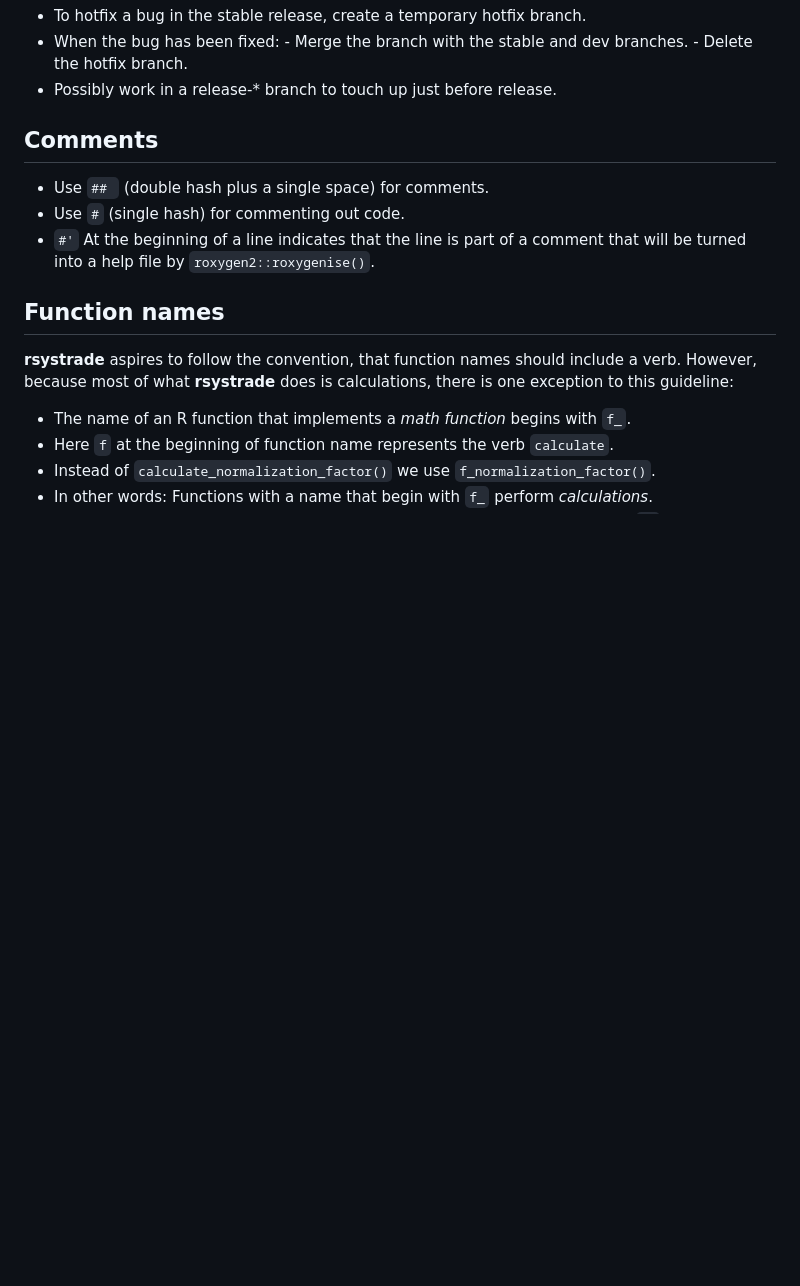
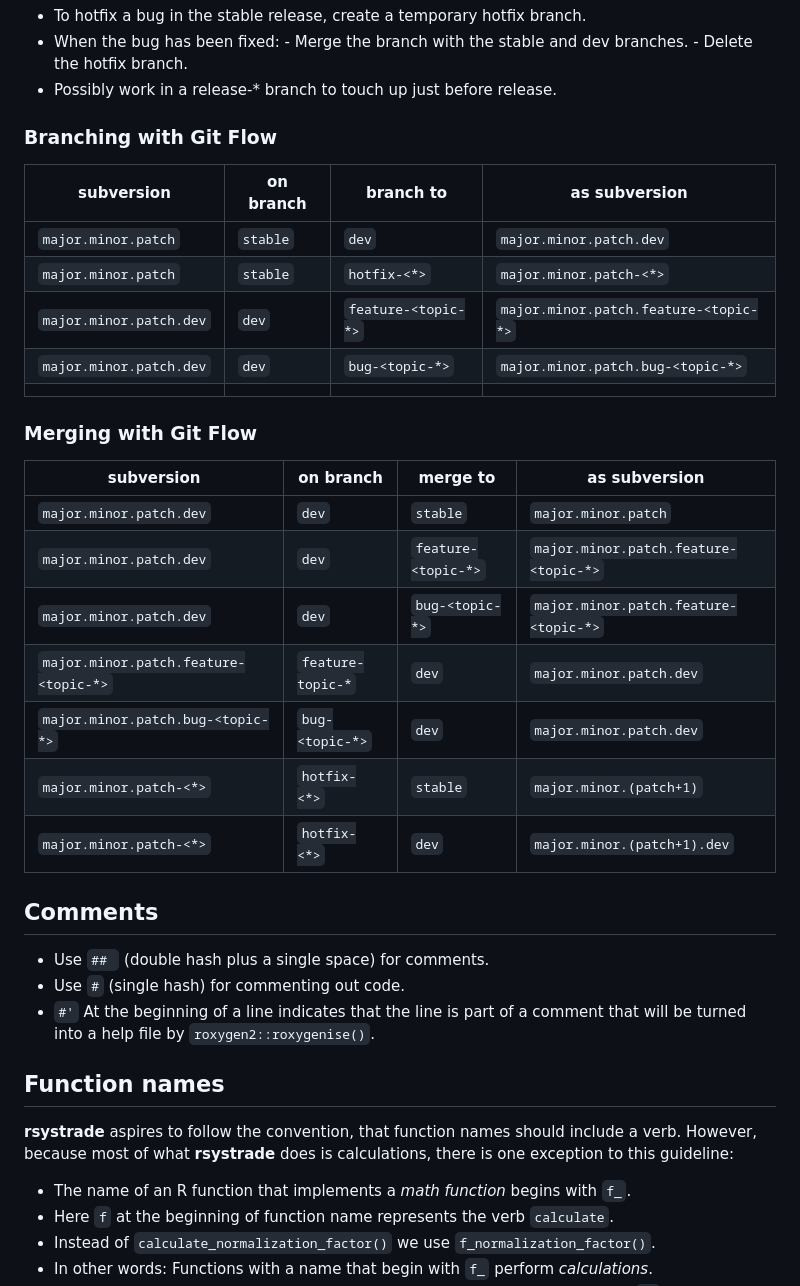
Before and after one commit to mahovo/rsystrade, a Markdown page: Guidelines.md, the part around the change. Rendered like a GitHub page; blank space fills up the shorter version.

Commit message:
v0.0.0.9003
Add branching and merging overview tables.

```diff
--- a/Guidelines.md
+++ b/Guidelines.md
@@ -22,6 +22,29 @@ Only ever change dev by merging from other branches.
     -   Merge the branch with the stable and dev branches.
     -   Delete the hotfix branch.
 -   Possibly work in a release-* branch to touch up just before release.
+
+### Branching with Git Flow
+
+| subversion | on branch | branch to | as subversion |
+| -- | -- | -- | -- |
+| `major.minor.patch` |  `stable` | `dev` | `major.minor.patch.dev` |
+|  `major.minor.patch` |  `stable` | `hotfix-<*>` | `major.minor.patch-<*>` |
+| `major.minor.patch.dev` | `dev` | `feature-<topic-*>` | `major.minor.patch.feature-<topic-*>` |
+| `major.minor.patch.dev` | `dev` | `bug-<topic-*>` | `major.minor.patch.bug-<topic-*>` |
+|  |  |  |  |
+
+
+### Merging with Git Flow
+
+| subversion | on branch | merge to | as subversion |
+| -- | -- | -- | -- |
+| `major.minor.patch.dev` | `dev` | `stable` | `major.minor.patch` |
+| `major.minor.patch.dev` | `dev` | `feature-<topic-*>` | `major.minor.patch.feature-<topic-*>` |
+| `major.minor.patch.dev` | `dev` | `bug-<topic-*>` | `major.minor.patch.feature-<topic-*>` |
+| `major.minor.patch.feature-<topic-*>` | `feature-topic-*` | `dev` | `major.minor.patch.dev` |
+| `major.minor.patch.bug-<topic-*>` | `bug-<topic-*>` | `dev` | `major.minor.patch.dev` |
+| `major.minor.patch-<*>` | `hotfix-<*>` | `stable` | `major.minor.(patch+1)` |
+| `major.minor.patch-<*>` | `hotfix-<*>` | `dev` | `major.minor.(patch+1).dev` |
 
 ## Comments
 -   Use `## ` (double hash plus a single space) for comments.
```
